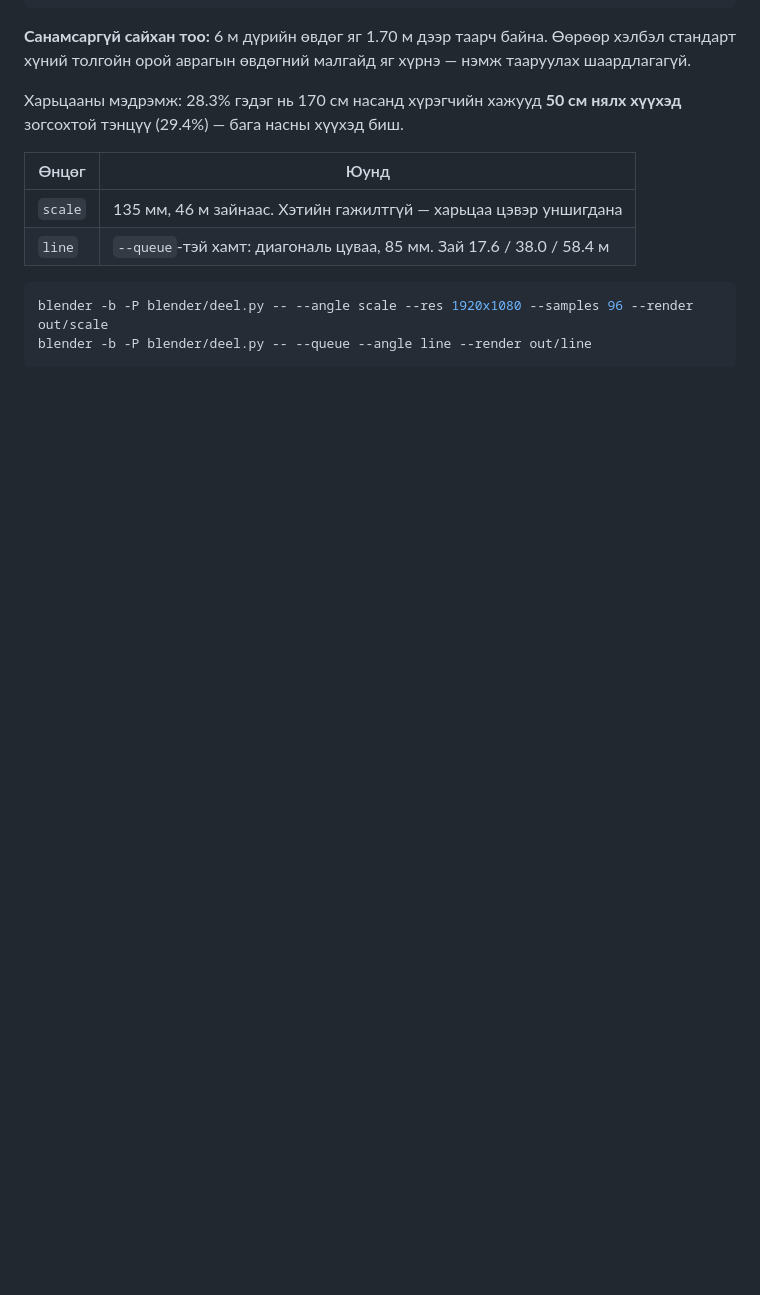
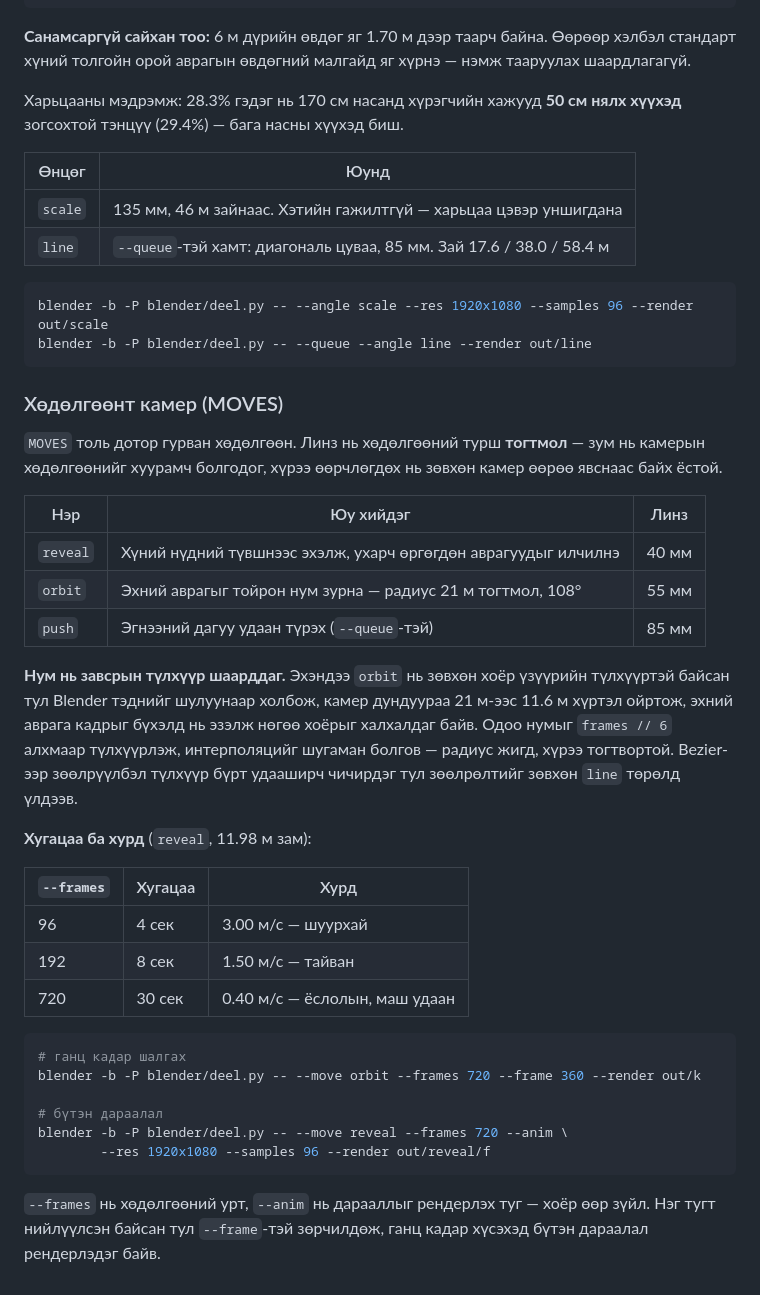
Before and after one commit to nznbarat/1st-studio, a Markdown page: blender/README.md, the part around the change. Rendered like a GitHub page; blank space fills up the shorter version.

Commit message:
README: deel.py-ийн хөдөлгөөнт камерын хэсэг нэмэв
Энэ хэсгийг хоёр удаа нэмэх гэж оролдоод хоёуланд нь бүтээгүй байв:
шалгуур болгож ашигласан "Камерын хөдөлгөөн" тэмдэгт мөр нь cockpit.py-
ийн ӨӨР хэсгийн гарчигтай ("Камерын хөдөлгөөнийг бичлэгтэй тулгасан
хэмжилт") дэд мөрөөр таарч, "аль хэдийн байна" гэж үзээд алгасаж байсан.
Давхардахгүй гарчиг ашиглав.

Агуулга: гурван хөдөлгөөний хүснэгт, нумын завсрын түлхүүрийн шалтгаан,
хугацаа-хурдны харьцуулалт (4 / 8 / 30 сек), --frames ба --anim-ийн ялгаа.

Co-Authored-By: Claude Opus 5 <noreply@anthropic.com>
Claude-Session: https://claude.ai/code/session_01PUYUyQJ8BsnEWmxXBNPWP1

````diff
--- a/blender/README.md
+++ b/blender/README.md
@@ -383,3 +383,44 @@ blender -b -P blender/deel.py -- --save-blend deel-6m.blend
 blender -b -P blender/deel.py -- --angle scale --res 1920x1080 --samples 96 --render out/scale
 blender -b -P blender/deel.py -- --queue --angle line --render out/line
 ```
+
+### Хөдөлгөөнт камер (MOVES)
+
+`MOVES` толь дотор гурван хөдөлгөөн. Линз нь хөдөлгөөний турш **тогтмол** —
+зум нь камерын хөдөлгөөнийг хуурамч болгодог, хүрээ өөрчлөгдөх нь зөвхөн
+камер өөрөө явснаас байх ёстой.
+
+| Нэр | Юу хийдэг | Линз |
+|---|---|---|
+| `reveal` | Хүний нүдний түвшнээс эхэлж, ухарч өргөгдөн аврагуудыг илчилнэ | 40 мм |
+| `orbit` | Эхний аврагыг тойрон нум зурна — радиус 21 м тогтмол, 108° | 55 мм |
+| `push` | Эгнээний дагуу удаан түрэх (`--queue`-тэй) | 85 мм |
+
+**Нум нь завсрын түлхүүр шаарддаг.** Эхэндээ `orbit` нь зөвхөн хоёр
+үзүүрийн түлхүүртэй байсан тул Blender тэднийг шулуунаар холбож, камер
+дундуураа 21 м-ээс 11.6 м хүртэл ойртож, эхний аврага кадрыг бүхэлд нь
+эзэлж нөгөө хоёрыг халхалдаг байв. Одоо нумыг `frames // 6` алхмаар
+түлхүүрлэж, интерполяцийг шугаман болгов — радиус жигд, хүрээ тогтвортой.
+Bezier-ээр зөөлрүүлбэл түлхүүр бүрт удааширч чичирдэг тул зөөлрөлтийг
+зөвхөн `line` төрөлд үлдээв.
+
+**Хугацаа ба хурд** (`reveal`, 11.98 м зам):
+
+| `--frames` | Хугацаа | Хурд |
+|---|---|---|
+| 96 | 4 сек | 3.00 м/с — шуурхай |
+| 192 | 8 сек | 1.50 м/с — тайван |
+| 720 | 30 сек | 0.40 м/с — ёслолын, маш удаан |
+
+```bash
+# ганц кадар шалгах
+blender -b -P blender/deel.py -- --move orbit --frames 720 --frame 360 --render out/k
+
+# бүтэн дараалал
+blender -b -P blender/deel.py -- --move reveal --frames 720 --anim \
+        --res 1920x1080 --samples 96 --render out/reveal/f
+```
+
+`--frames` нь хөдөлгөөний урт, `--anim` нь дарааллыг рендерлэх туг — хоёр
+өөр зүйл. Нэг тугт нийлүүлсэн байсан тул `--frame`-тэй зөрчилдөж, ганц
+кадар хүсэхэд бүтэн дараалал рендерлэдэг байв.
````
